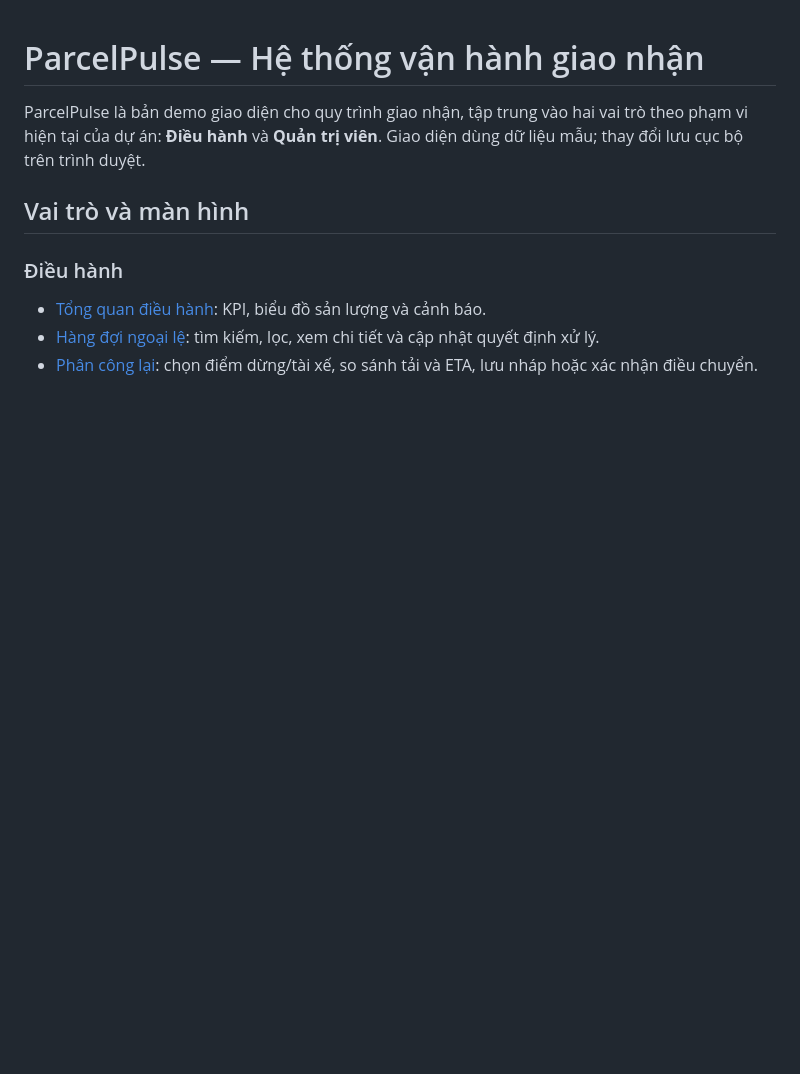
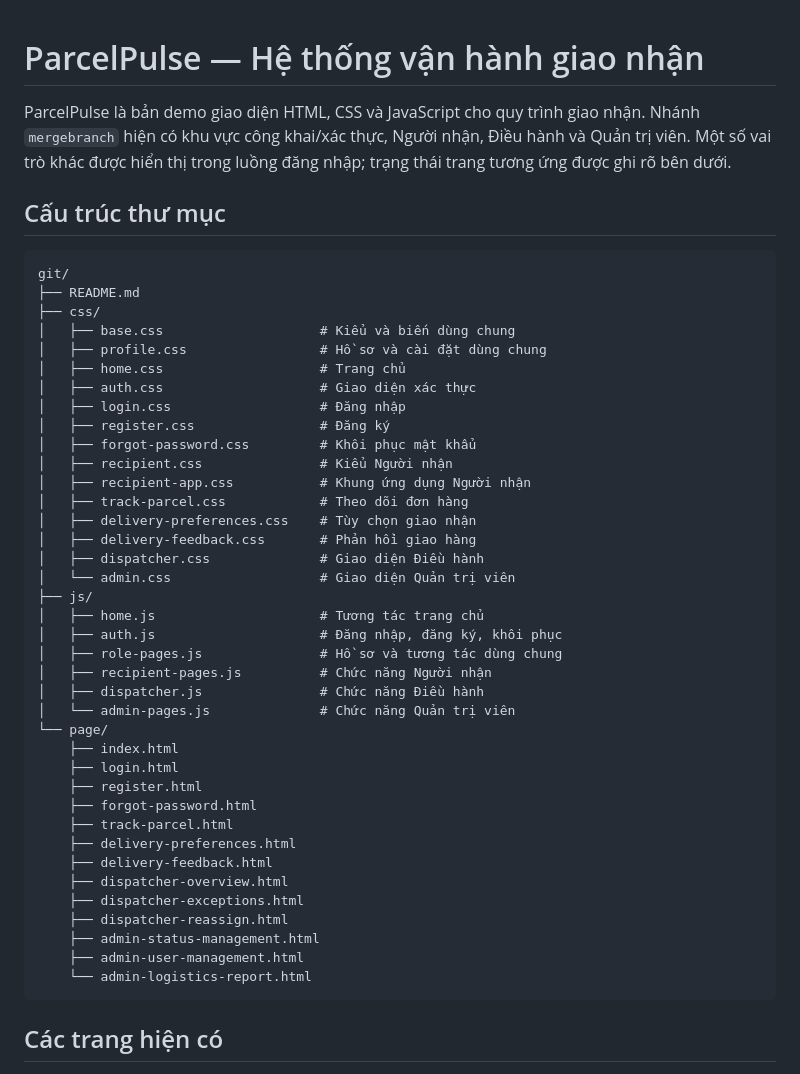
Before and after one commit to duongquynh16042007-cell/cse122-parcelpulse-team12, a Markdown page: README.md, the part around one of its changes. Drawn GitHub-style; blank space fills up the shorter version.

Commit message:
docs: document all roles in README

````diff
--- a/README.md
+++ b/README.md
@@ -1,12 +1,49 @@
 # ParcelPulse — Hệ thống vận hành giao nhận
 
-ParcelPulse là bản demo giao diện cho quy trình giao nhận, tập trung vào hai vai trò theo phạm vi hiện tại của dự án: **Điều hành** và **Quản trị viên**. Giao diện dùng dữ liệu mẫu; thay đổi lưu cục bộ trên trình duyệt.
+ParcelPulse là bản demo giao diện HTML, CSS và JavaScript cho quy trình giao nhận. Nhánh `mergebranch` hiện có khu vực công khai/xác thực, Người nhận, Điều hành và Quản trị viên. Một số vai trò khác được hiển thị trong luồng đăng nhập; trạng thái trang tương ứng được ghi rõ bên dưới.
 
-## Vai trò và màn hình
+## Cấu trúc thư mục
 
-### Điều hành
+```text
+git/
+├── README.md
+├── css/
+│   ├── base.css                    # Kiểu và biến dùng chung
+│   ├── profile.css                 # Hồ sơ và cài đặt dùng chung
+│   ├── home.css                    # Trang chủ
+│   ├── auth.css                    # Giao diện xác thực
+│   ├── login.css                   # Đăng nhập
+│   ├── register.css                # Đăng ký
+│   ├── forgot-password.css         # Khôi phục mật khẩu
+│   ├── recipient.css               # Kiểu Người nhận
+│   ├── recipient-app.css           # Khung ứng dụng Người nhận
+│   ├── track-parcel.css            # Theo dõi đơn hàng
+│   ├── delivery-preferences.css    # Tùy chọn giao nhận
+│   ├── delivery-feedback.css       # Phản hồi giao hàng
+│   ├── dispatcher.css              # Giao diện Điều hành
+│   └── admin.css                   # Giao diện Quản trị viên
+├── js/
+│   ├── home.js                     # Tương tác trang chủ
+│   ├── auth.js                     # Đăng nhập, đăng ký, khôi phục
+│   ├── role-pages.js               # Hồ sơ và tương tác dùng chung
+│   ├── recipient-pages.js          # Chức năng Người nhận
+│   ├── dispatcher.js               # Chức năng Điều hành
+│   └── admin-pages.js              # Chức năng Quản trị viên
+└── page/
+    ├── index.html
+    ├── login.html
+    ├── register.html
+    ├── forgot-password.html
+    ├── track-parcel.html
+    ├── delivery-preferences.html
+    ├── delivery-feedback.html
+    ├── dispatcher-overview.html
+    ├── dispatcher-exceptions.html
+    ├── dispatcher-reassign.html
+    ├── admin-status-management.html
+    ├── admin-user-management.html
+    └── admin-logistics-report.html
+```
 
-- [Tổng quan điều hành](page/dispatcher-overview.html): KPI, biểu đồ sản lượng và cảnh báo.
-- [Hàng đợi ngoại lệ](page/dispatcher-exceptions.html): tìm kiếm, lọc, xem chi tiết và cập nhật quyết định xử lý.
-- [Phân công lại](page/dispatcher-reassign.html): chọn điểm dừng/tài xế, so sánh tải và ETA, lưu nháp hoặc xác nhận điều chuyển.
+## Các trang hiện có
 
````
Also changed, not shown: other parts of README.md (+26 -23 lines).
